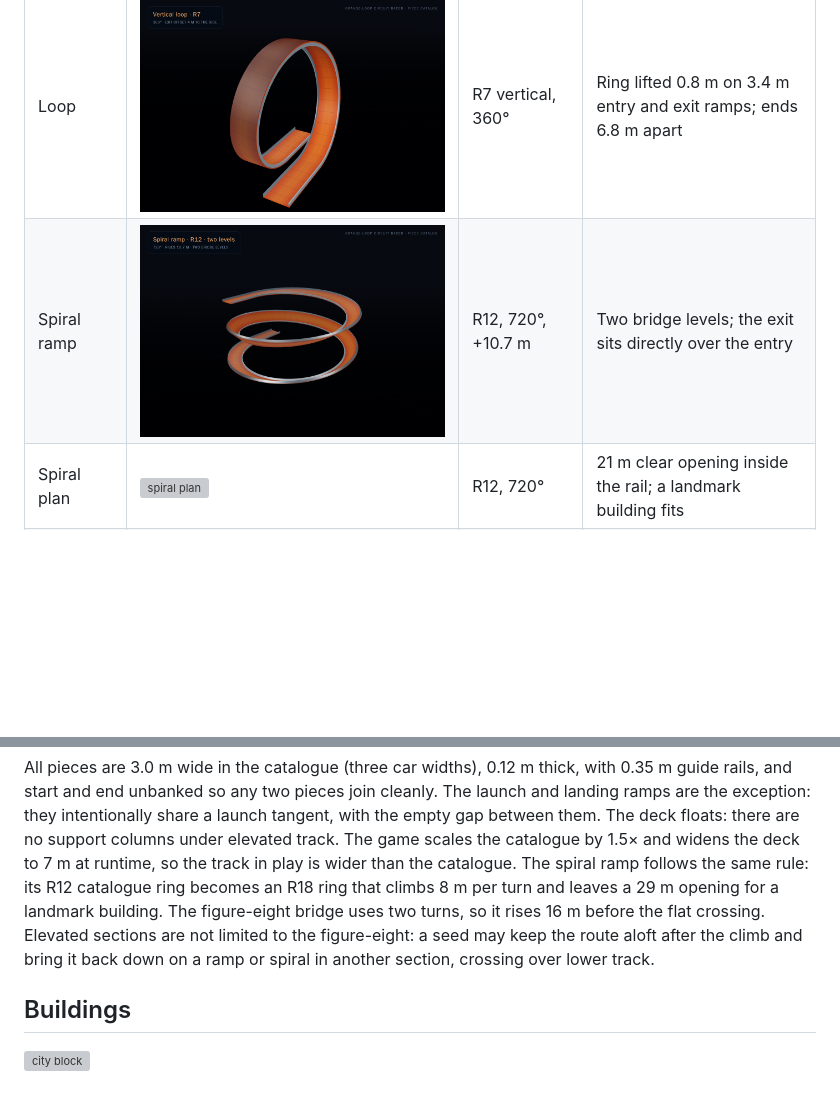
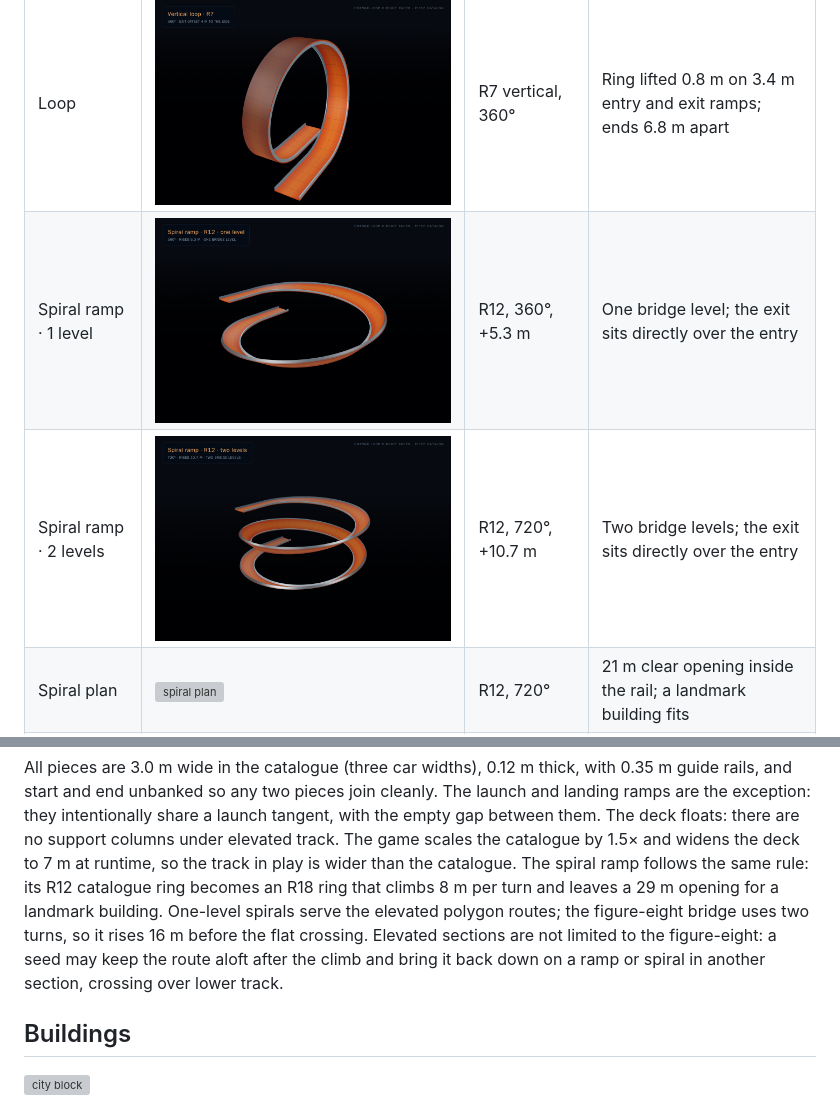
Before and after one commit to shahrin014/3d-html-car-racer, a Markdown page: assets/README.md, 2 parts joined by grey strips. Rendered like a GitHub page; pictures changed too: assets/track/spiral-r12-1.png (added); blank space fills up the shorter version; grey boxes are pictures that could not be loaded.

```diff
--- a/assets/README.md
+++ b/assets/README.md
@@ -23,7 +23,8 @@ parametric definitions the game uses, in headless Chromium with three.js.
 | Turn | ![turn](track/turn-90-r14.png) | 90°, R14 | Bank ~45° at 12 m/s |
 | Hairpin | ![hairpin](track/turn-180-r10.png) | 180°, R10 | Bank clamped at 45° |
 | Loop | ![loop](track/loop-r7.png) | R7 vertical, 360° | Ring lifted 0.8 m on 3.4 m entry and exit ramps; ends 6.8 m apart |
-| Spiral ramp | ![spiral](track/spiral-r12.png) | R12, 720°, +10.7 m | Two bridge levels; the exit sits directly over the entry |
+| Spiral ramp · 1 level | ![spiral 1](track/spiral-r12-1.png) | R12, 360°, +5.3 m | One bridge level; the exit sits directly over the entry |
+| Spiral ramp · 2 levels | ![spiral 2](track/spiral-r12.png) | R12, 720°, +10.7 m | Two bridge levels; the exit sits directly over the entry |
 | Spiral plan | ![spiral plan](track/spiral-r12-plan.png) | R12, 720° | 21 m clear opening inside the rail; a landmark building fits |
 | Hill | ![hill](track/hill-crest-2.5.png) | 16 m, crest 2.5 m | Zero slope at both ends |
 | Launch ramp | ![ramp up](track/ramp-up-1.6.png) | 8 m, 1.6 m lip | Ends on an 11° launch; an empty gap follows |
@@ -38,10 +39,11 @@ are no support columns under elevated track. The game scales the catalogue by
 1.5× and widens the deck to 7 m at runtime, so the track in play is wider than
 the catalogue. The spiral ramp follows the same rule: its R12 catalogue ring
 becomes an R18 ring that climbs 8 m per turn and leaves a 29 m opening for a
-landmark building. The figure-eight bridge uses two turns, so it rises 16 m
-before the flat crossing. Elevated sections are not limited to the figure-eight:
-a seed may keep the route aloft after the climb and bring it back down on a
-ramp or spiral in another section, crossing over lower track.
+landmark building. One-level spirals serve the elevated polygon routes; the
+figure-eight bridge uses two turns, so it rises 16 m before the flat crossing.
+Elevated sections are not limited to the figure-eight: a seed may keep the route
+aloft after the climb and bring it back down on a ramp or spiral in another
+section, crossing over lower track.
 
 ## Buildings
 
```
Also changed, not shown: 5 other files.
